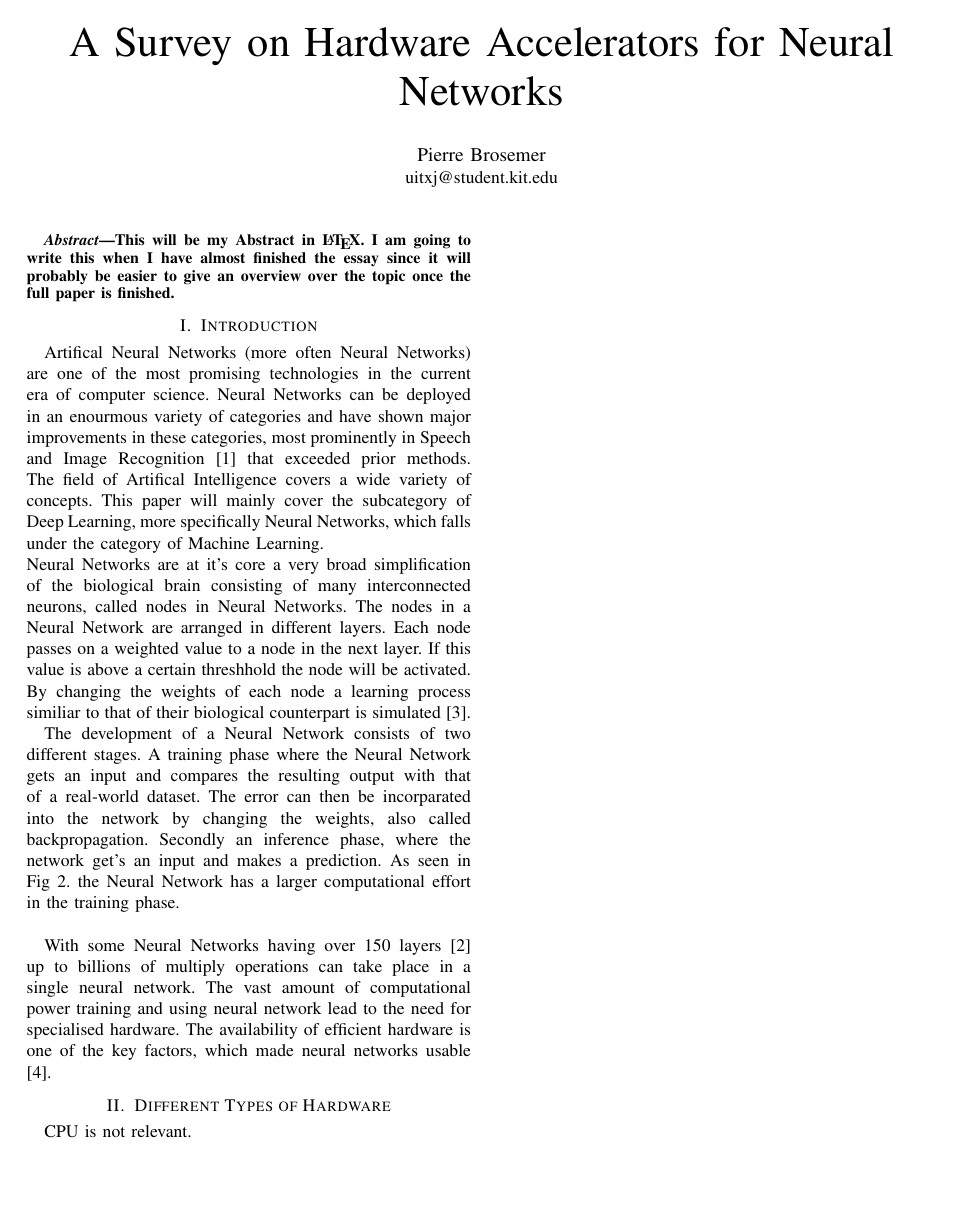
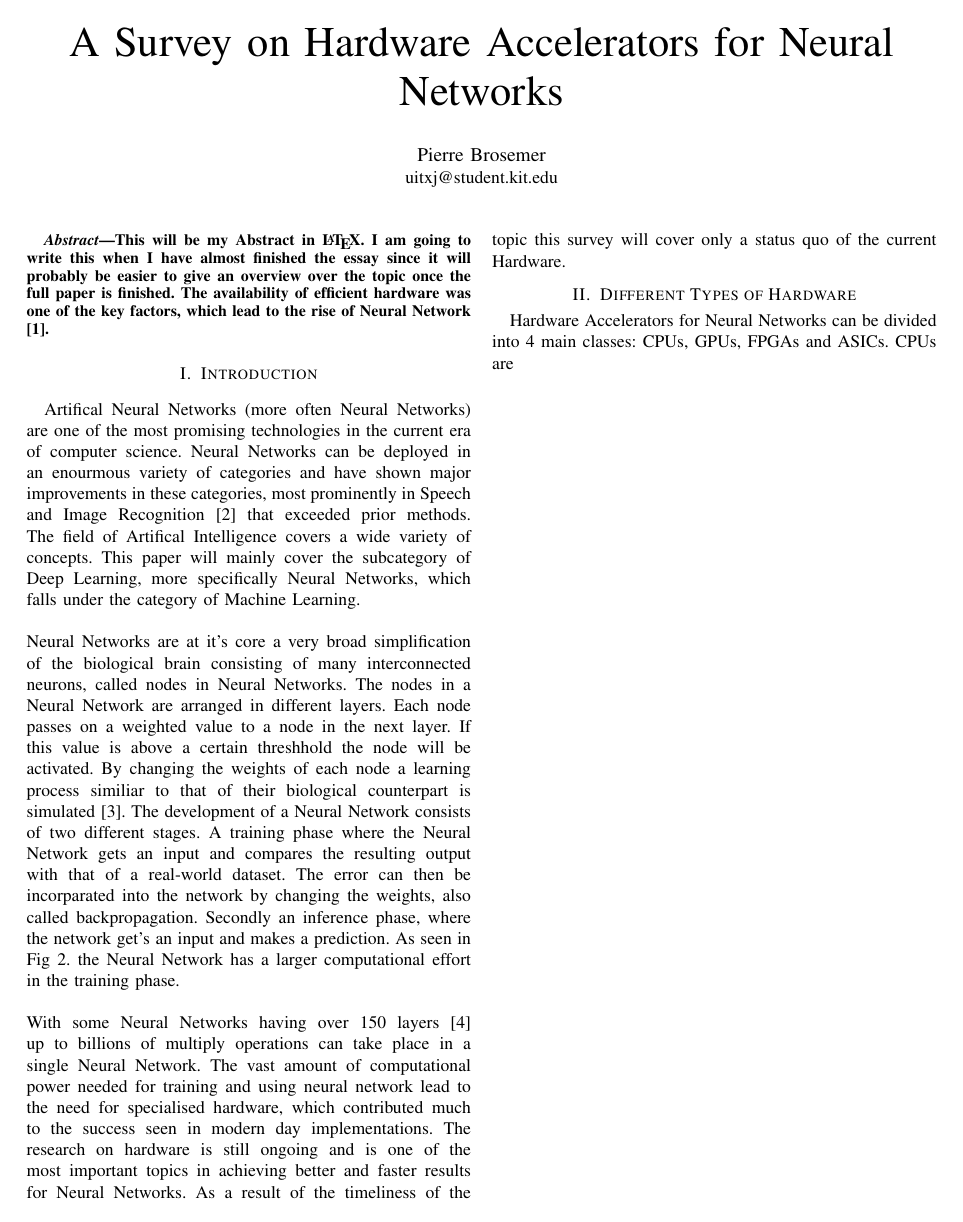
Before and after one commit to Selfie21/hw_accelerator_nn, a LaTeX paper (latex/HW_Accelerator_NN.tex): page 1 of 2. Compiled offline with pdfLaTeX.

Commit message:
finished Introduction

```diff
--- a/latex/HW_Accelerator_NN.tex
+++ b/latex/HW_Accelerator_NN.tex
@@ -24,26 +24,23 @@
 \begin{abstract}
 This will be my Abstract in \LaTeX.
 I am going to write this when I have almost finished the essay since it will probably be easier to give an overview over the topic once the full paper is finished.
+The availability of efficient hardware was one of the key factors, which lead to the rise of Neural Network \cite{historyfpgas}.
 \end{abstract}
 
 \section{Introduction}
 Artifical Neural Networks (more often Neural Networks) are one of the most promising technologies in the current era of computer science. Neural Networks can be deployed in an enourmous variety of categories and have shown major improvements in these categories, most prominently in Speech and Image Recognition \cite{speech_recognition1} that exceeded prior methods. The field of Artifical Intelligence covers a wide variety of concepts. This paper will mainly cover the subcategory of Deep Learning, more specifically Neural Networks, which falls under the category of Machine Learning.
 \\
+\\
 Neural Networks are at it's core a very broad simplification of the biological brain consisting of many interconnected neurons, called nodes in Neural Networks. The nodes in a Neural Network are  arranged in different layers. Each node passes on a weighted value to a node in the next layer. If this value is above a certain threshhold the node will be activated. By changing the weights of each node a learning process similiar to that of their biological counterpart is simulated \cite{nn_basics}.
-
 %insert Picture of Neural Network. Show weights on synapses
-
 The development of a Neural Network consists of two different stages. A training phase where the Neural Network gets an input and compares the resulting output with that of a real-world dataset. The error can then be incorparated into the network by changing the weights, also called backpropagation. Secondly an inference phase, where the network get's an input and makes a prediction. As seen in Fig 2. the Neural Network has a larger computational effort in the training phase.
 %insert Picture of Phases
 \\
-
-With some Neural Networks having over 150 layers \cite{densely_network} up to billions of multiply operations can take place in a single neural network. The vast amount of computational power training and using neural network lead to the need for specialised hardware. The availability of efficient hardware is one of the key factors, which made neural networks usable \cite{historyfpgas}.
-
-
-
+\\
+With some Neural Networks having over 150 layers \cite{densely_network} up to billions of multiply operations can take place in a single Neural Network. The vast amount of computational power needed for training and using neural network lead to the need for specialised hardware, which contributed much to the success seen in modern day implementations. The research on hardware is still ongoing and is one of the most important topics in achieving better and faster results for Neural Networks. As a result of the timeliness of the topic this survey will cover only a status quo of the current Hardware.
 
 \section{Different Types of Hardware}
-CPU is not relevant.
+Hardware Accelerators for Neural Networks can be divided into 4 main classes: CPUs, GPUs, FPGAs and ASICs. CPUs are
 
 \newpage
 \quad
```
Also changed, not shown: latex/HW_Accelerator_NN.tex (2 more changed lines).
